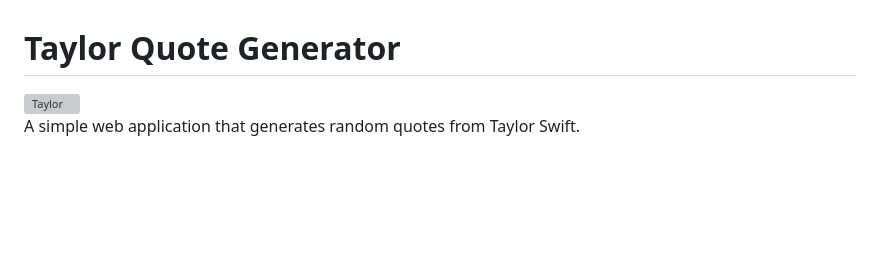
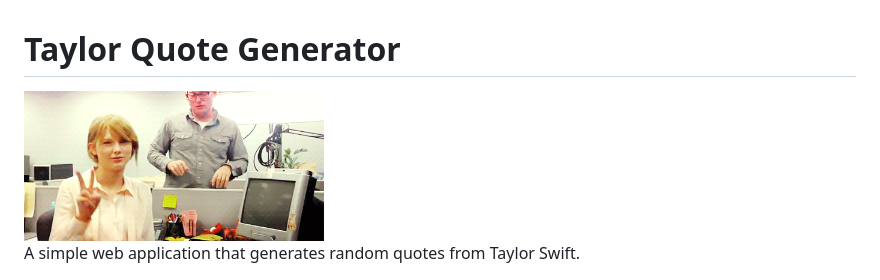
Before and after one commit to Mo7ammedd/taylor-quote-generator, a Markdown page: README.md, the part around the change. Drawn GitHub-style; pictures changed too: img/readme2.gif (added); blank space fills up the shorter version; grey boxes are pictures that could not be loaded.

```diff
--- a/README.md
+++ b/README.md
@@ -1,5 +1,5 @@
 # Taylor Quote Generator
-<img src="./img/taylor-swift-cheers.gif" alt="Taylor" width="300"/>
+<img src="./img/readme2.gif" alt="Taylor" width="300"/>
 
 
 
```
